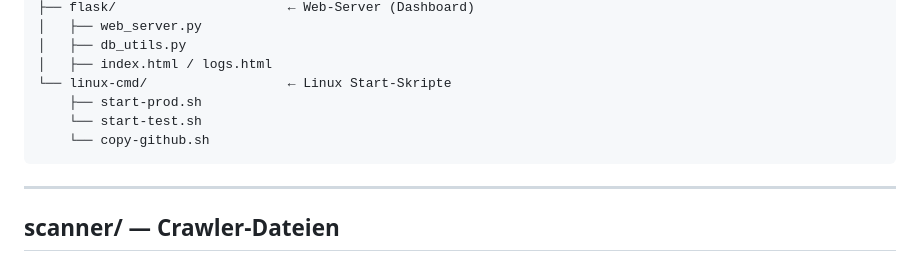
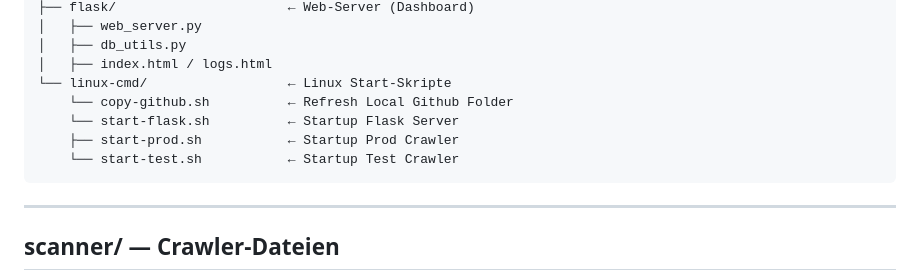
Before and after one commit to roger-infanger-weibel/parkhaus-data-crawler, a Markdown page: README.md, the part around the change. Drawn GitHub-style.

````diff
--- a/README.md
+++ b/README.md
@@ -21,9 +21,10 @@ parkhaus-data-crawler/
 │   ├── db_utils.py
 │   ├── index.html / logs.html
 └── linux-cmd/                  ← Linux Start-Skripte
-    ├── start-prod.sh
-    └── start-test.sh
-    └── copy-github.sh
+    └── copy-github.sh          ← Refresh Local Github Folder
+    └── start-flask.sh          ← Startup Flask Server
+    ├── start-prod.sh           ← Startup Prod Crawler
+    └── start-test.sh           ← Startup Test Crawler
 ```
 
 ---
````
